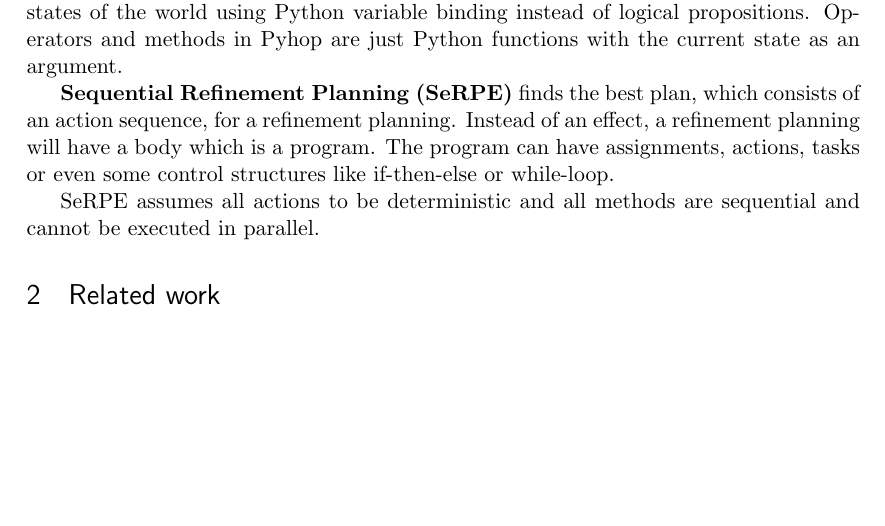
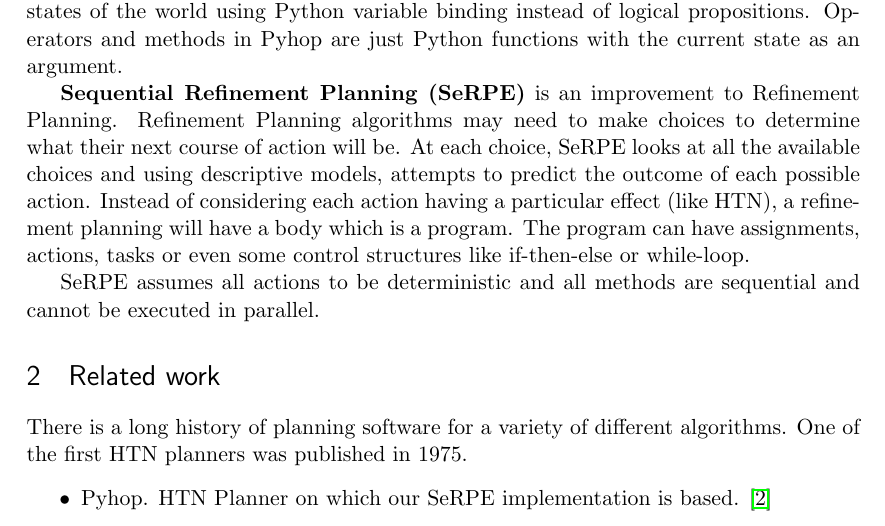
Before and after one commit to CalZera/CMSC722-KNW, a LaTeX paper (report/report.tex): part of page 1 of 2, cut so that both start at the same text, the shorter picture padded with empty space. Compiled offline with pdfLaTeX.

Commit message:
intro and releated

```diff
--- a/report/report.tex
+++ b/report/report.tex
@@ -89,9 +89,8 @@ Pyhop represents states of the world using Python variable binding
  just Python functions with the current state as an argument.
 
 %% TODO what is SePRE
-\textbf{Sequential Refinement Planning (SeRPE)} finds the best plan,
- which consists of an action sequence, for a refinement planning.
-Instead of an effect, a refinement planning will have a body which
+\textbf{Sequential Refinement Planning (SeRPE)} is an improvement to Refinement Planning. Refinement Planning algorithms may need to make choices to determine what their next course of action will be. At each choice, SeRPE looks at all the available choices and using descriptive models, attempts to predict the outcome of each possible action.
+Instead of considering each action having a particular effect (like HTN), a refinement planning will have a body which
  is a program. The program can have assignments, actions, tasks or
  even some control structures like if-then-else or while-loop.
 
@@ -99,6 +98,11 @@ SeRPE assumes all actions to be deterministic and all methods are
 sequential and cannot be executed in parallel.
 
 \section{Related work}
+There is a long history of planning software for a variety of different algorithms. One of the first HTN planners was published in 1975.
+\begin{itemize}
+  \item Pyhop. HTN Planner on which our SeRPE implementation is based. \cite{pyhop}
+
+\end{itemize}
 
 \section{Approach}
 We made an attempt to extend Pyhop to behave like SeRPE.
```
